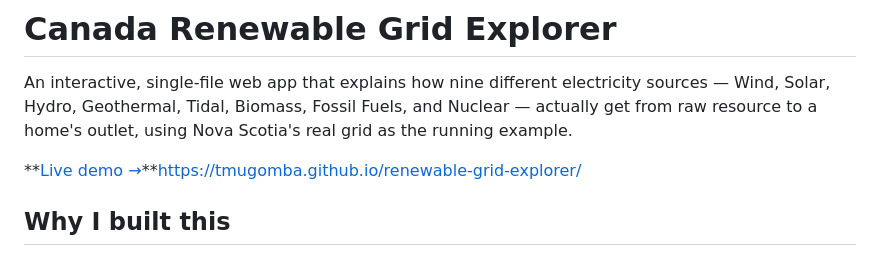
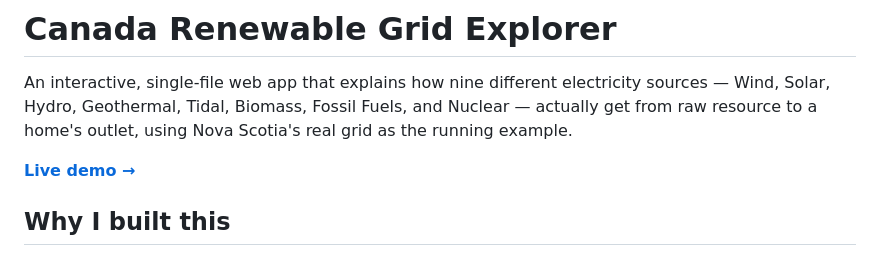
Before and after one commit to tmugomba/renewable-grid-explorer, a Markdown page: README.md, the part around the change. Drawn GitHub-style.

```diff
--- a/README.md
+++ b/README.md
@@ -2,7 +2,7 @@
 
 An interactive, single-file web app that explains how nine different electricity sources — Wind, Solar, Hydro, Geothermal, Tidal, Biomass, Fossil Fuels, and Nuclear — actually get from raw resource to a home's outlet, using Nova Scotia's real grid as the running example.
 
-**[Live demo →](https://tmugomba.github.io/renewable-grid-explorer/)**https://tmugomba.github.io/renewable-grid-explorer/
+**[Live demo →](https://tmugomba.github.io/renewable-grid-explorer/)**
 
 ## Why I built this
 
```
